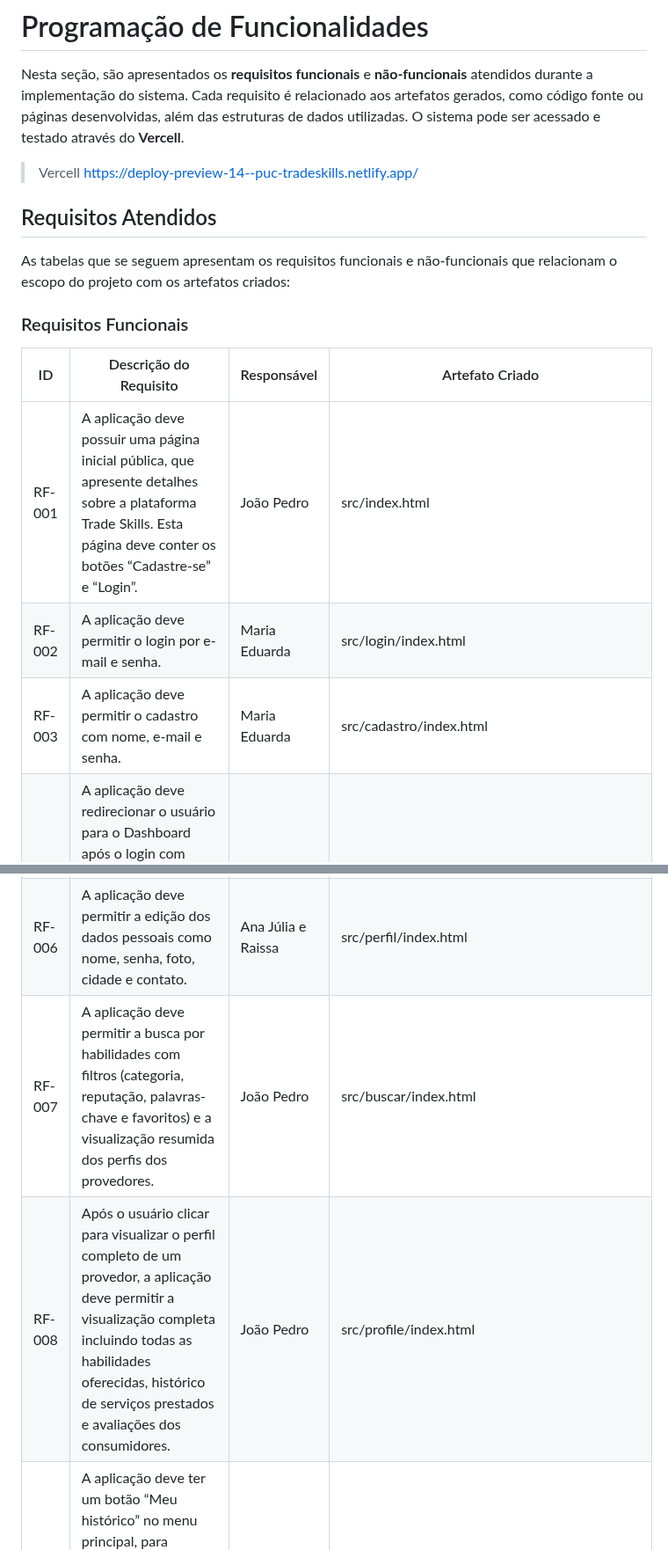
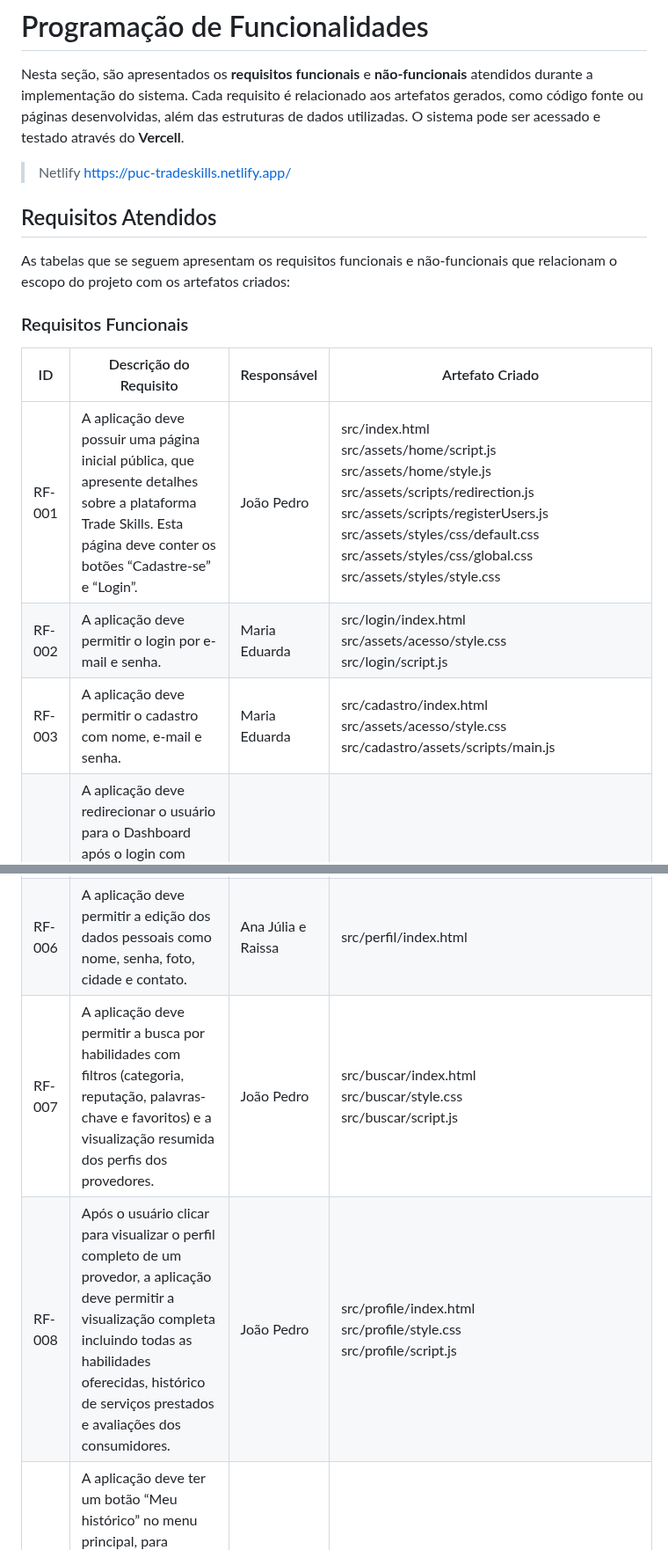
Before and after one commit to ICEI-PUC-Minas-PMV-SI/pmv-si-2025-2-pe1-t1-projtradeskills, a Markdown page: docs/development.md, 2 parts joined by grey strips. Shown at 88% size. Drawn GitHub-style.

```diff
--- a/docs/development.md
+++ b/docs/development.md
@@ -2,7 +2,7 @@
 
 Nesta seção, são apresentados os **requisitos funcionais** e **não-funcionais** atendidos durante a implementação do sistema. Cada requisito é relacionado aos artefatos gerados, como código fonte ou páginas desenvolvidas, além das estruturas de dados utilizadas.  O sistema pode ser acessado e testado através do **Vercell**.
 
-> Vercell https://deploy-preview-14--puc-tradeskills.netlify.app/
+> Netlify https://puc-tradeskills.netlify.app/
 
 ## Requisitos Atendidos
 
@@ -12,14 +12,14 @@ As tabelas que se seguem apresentam os requisitos funcionais e não-funcionais q
 
 |ID    | Descrição do Requisito | Responsável | Artefato Criado |
 |------|------------------------|------------|-----------------|
-|RF-001| A aplicação deve possuir uma página inicial pública, que apresente detalhes sobre a plataforma Trade Skills. Esta página deve conter os botões “Cadastre-se” e “Login”. | João Pedro | src/index.html |
-|RF-002| A aplicação deve permitir o login por e-mail e senha. | Maria Eduarda | src/login/index.html |
-|RF-003| A aplicação deve permitir o cadastro com nome, e-mail e senha. | Maria Eduarda | src/cadastro/index.html |
+|RF-001| A aplicação deve possuir uma página inicial pública, que apresente detalhes sobre a plataforma Trade Skills. Esta página deve conter os botões “Cadastre-se” e “Login”. | João Pedro | src/index.html<br>src/assets/home/script.js<br>src/assets/home/style.js<br>src/assets/scripts/redirection.js<br>src/assets/scripts/registerUsers.js<br>src/assets/styles/css/default.css<br>src/assets/styles/css/global.css<br>src/assets/styles/style.css |
+|RF-002| A aplicação deve permitir o login por e-mail e senha. | Maria Eduarda | src/login/index.html<br>src/assets/acesso/style.css<br>src/login/script.js|
+|RF-003| A aplicação deve permitir o cadastro com nome, e-mail e senha. | Maria Eduarda | src/cadastro/index.html<br>src/assets/acesso/style.css<br>src/cadastro/assets/scripts/main.js |
 |RF-004| A aplicação deve redirecionar o usuário para o Dashboard após o login com sucesso e permitir a visualização do saldo atual de créditos e o resumo das atividades. No primeiro acesso, o Dashboard deve exibir um pop-up obrigatório (não fechável) solicitando que o usuário preencha seu perfil completo para a liberação dos créditos iniciais de boas-vindas. | Raissa | src/dashboard/index.html |
 |RF-005| A aplicação deve permitir que o usuário cadastre, edite e exclua habilidades. A edição deve incluir título, descrição, valor sugerido em créditos, horário e forma de atendimento (remoto, presencial ou ambos). Ao tentar excluir uma habilidade, o sistema deve apresentar um alerta de confirmação. Se a habilidade em questão for a única cadastrada, o alerta deve ser específico, notificando o usuário de que essa ação impactará sua capacidade de obter novos créditos e, portanto, de prover serviços. | Ana Júlia e Raissa | src/perfil/index.html |
 |RF-006| A aplicação deve permitir a edição dos dados pessoais como nome, senha, foto, cidade e contato. | Ana Júlia e Raissa | src/perfil/index.html |
-|RF-007| A aplicação deve permitir a busca por habilidades com filtros (categoria, reputação, palavras-chave e favoritos) e a visualização resumida dos perfis dos provedores. | João Pedro | src/buscar/index.html |
-|RF-008| Após o usuário clicar para visualizar o perfil completo de um provedor, a aplicação deve permitir a visualização completa incluindo todas as habilidades oferecidas, histórico de serviços prestados e avaliações dos consumidores. | João Pedro | src/profile/index.html |
+|RF-007| A aplicação deve permitir a busca por habilidades com filtros (categoria, reputação, palavras-chave e favoritos) e a visualização resumida dos perfis dos provedores. | João Pedro | src/buscar/index.html<br>src/buscar/style.css<br>src/buscar/script.js |
+|RF-008| Após o usuário clicar para visualizar o perfil completo de um provedor, a aplicação deve permitir a visualização completa incluindo todas as habilidades oferecidas, histórico de serviços prestados e avaliações dos consumidores. | João Pedro | src/profile/index.html<br>src/profile/style.css<br>src/profile/script.js |
 |RF-009| A aplicação deve ter um botão “Meu histórico” no menu principal, para permitir a visualização do histórico de transações, onde o usuário poderá visualizar os valores de entrada e saída de créditos, incluindo data, horário, nome do serviço prestado e nome do provedor ou consumidor. | Camila | src/feature-historico/ historico.html |
 |RF-010| A aplicação deve ter um botão "Minhas Solicitações" no menu principal, que exibe uma tela com duas abas: "Solicitações Enviadas" (visão do consumidor) e "Pedidos Recebidos" (visão do provedor). Ambas as abas devem listar as transações com detalhes como habilidade, nome do provedor ou consumidor, data, status atual e uma opção para "Gerenciar/Visualizar" a transação. | Camila | src/feature-solicitacoes/solicitacao.html |
 |RF-011| Na tela do consumidor (Solicitações enviadas), com o status "Em andamento", ao clicar em "Visualizar" abrirá o pop up com a opção "Confirmar conclusão" ou "Desistir (com justificativa opcional)". | Mariana e Ana Júlia | src/components/modal/confirmacao/index.html, src/components/modal/confirmacao/model-component.js |
```
Also changed, not shown: other parts of docs/development.md (+1 -1 lines).
